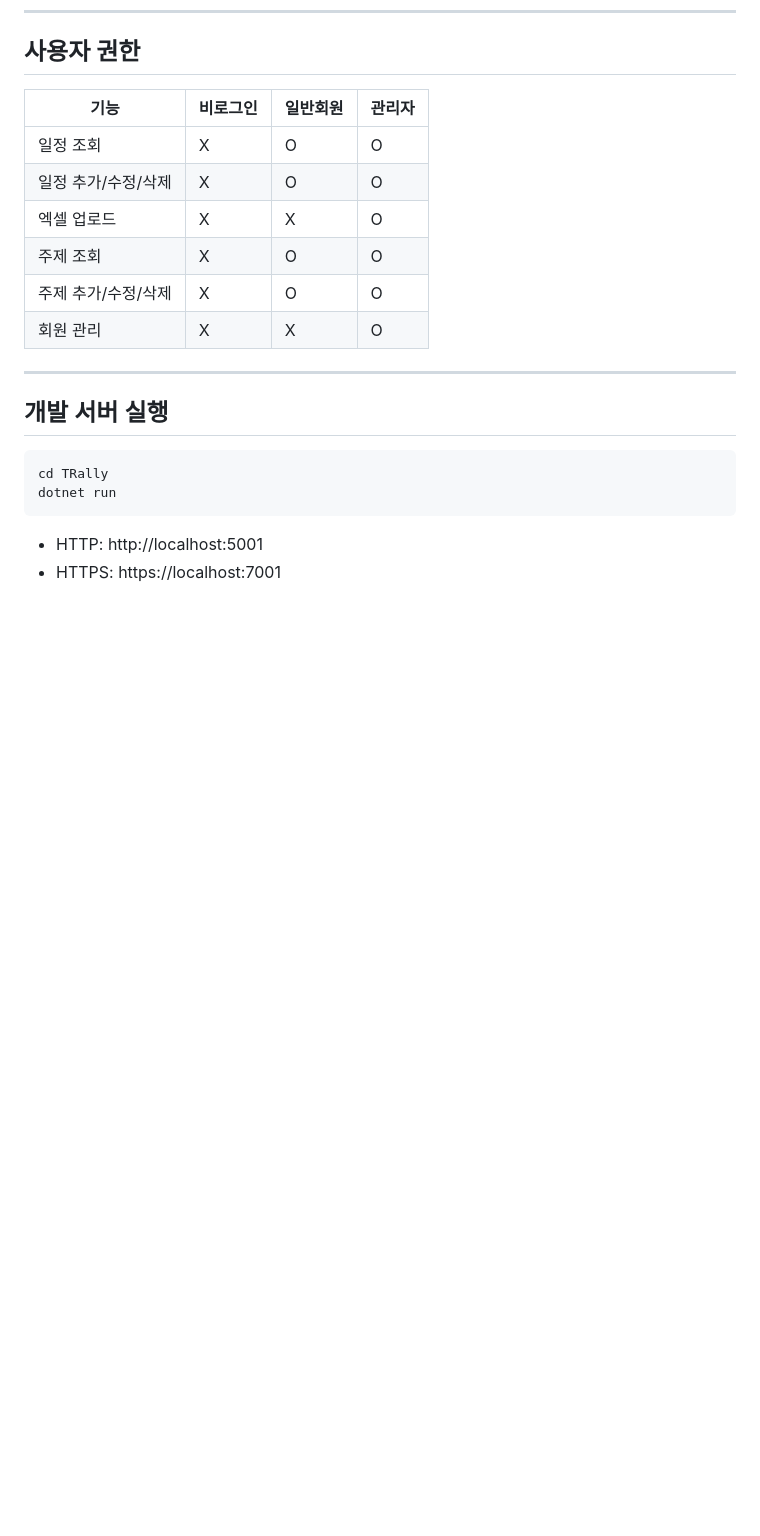
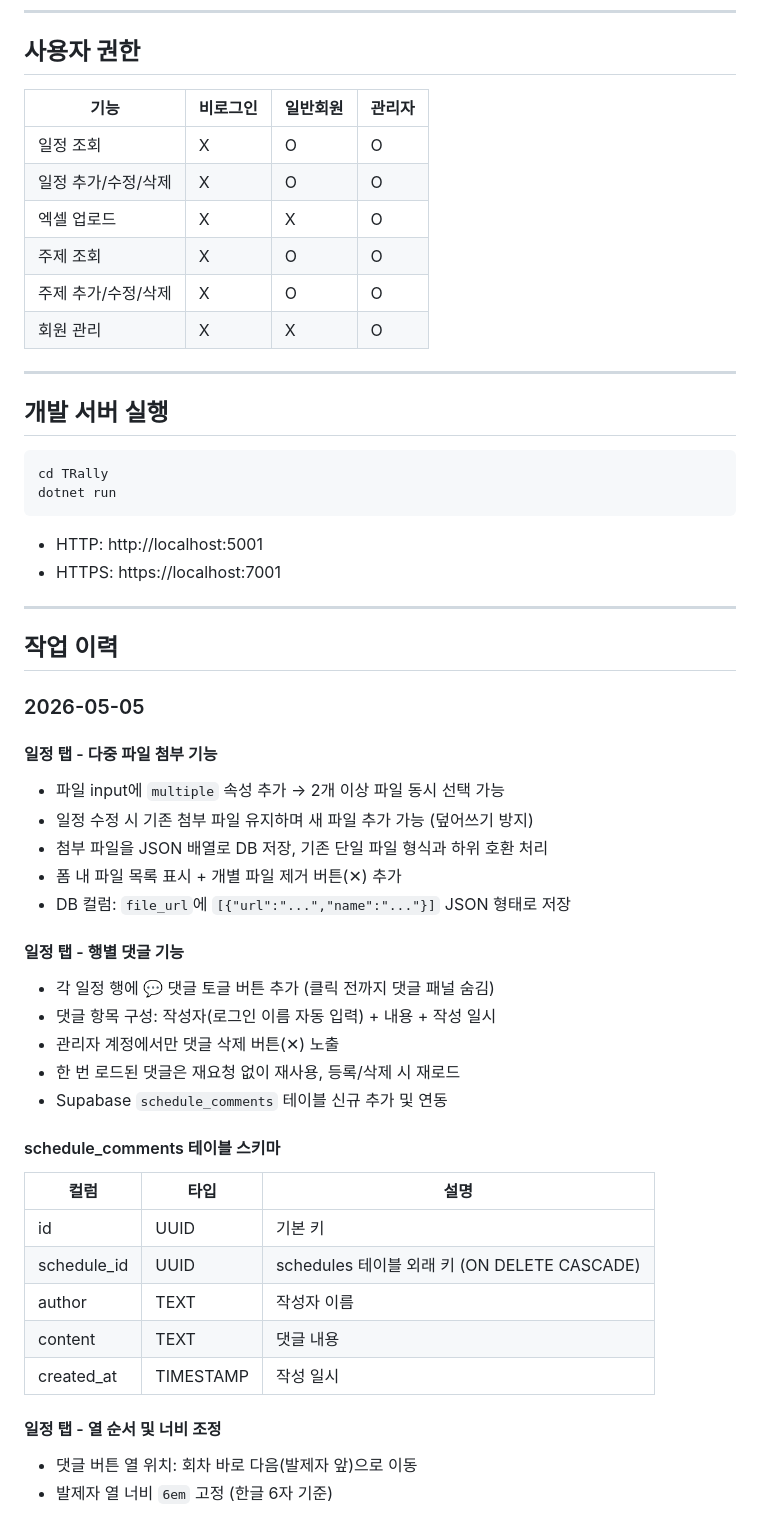
Before and after one commit to ysj-gif/trally, a Markdown page: DOCS.md, the part around the change. Rendered like a GitHub page; blank space fills up the shorter version.

Commit message:
docs: 작업 이력 추가 (2026-05-05)
Co-Authored-By: Claude Sonnet 4.6 <noreply@anthropic.com>

```diff
--- a/DOCS.md
+++ b/DOCS.md
@@ -325,3 +325,36 @@ dotnet run
 
 - HTTP: http://localhost:5001
 - HTTPS: https://localhost:7001
+
+---
+
+## 작업 이력
+
+### 2026-05-05
+
+#### 일정 탭 - 다중 파일 첨부 기능
+- 파일 input에 `multiple` 속성 추가 → 2개 이상 파일 동시 선택 가능
+- 일정 수정 시 기존 첨부 파일 유지하며 새 파일 추가 가능 (덮어쓰기 방지)
+- 첨부 파일을 JSON 배열로 DB 저장, 기존 단일 파일 형식과 하위 호환 처리
+- 폼 내 파일 목록 표시 + 개별 파일 제거 버튼(✕) 추가
+- DB 컬럼: `file_url`에 `[{"url":"...","name":"..."}]` JSON 형태로 저장
+
+#### 일정 탭 - 행별 댓글 기능
+- 각 일정 행에 💬 댓글 토글 버튼 추가 (클릭 전까지 댓글 패널 숨김)
+- 댓글 항목 구성: 작성자(로그인 이름 자동 입력) + 내용 + 작성 일시
+- 관리자 계정에서만 댓글 삭제 버튼(✕) 노출
+- 한 번 로드된 댓글은 재요청 없이 재사용, 등록/삭제 시 재로드
+- Supabase `schedule_comments` 테이블 신규 추가 및 연동
+
+#### schedule_comments 테이블 스키마
+| 컬럼 | 타입 | 설명 |
+|------|------|------|
+| id | UUID | 기본 키 |
+| schedule_id | UUID | schedules 테이블 외래 키 (ON DELETE CASCADE) |
+| author | TEXT | 작성자 이름 |
+| content | TEXT | 댓글 내용 |
+| created_at | TIMESTAMP | 작성 일시 |
+
+#### 일정 탭 - 열 순서 및 너비 조정
+- 댓글 버튼 열 위치: 회차 바로 다음(발제자 앞)으로 이동
+- 발제자 열 너비 `6em` 고정 (한글 6자 기준)
```
